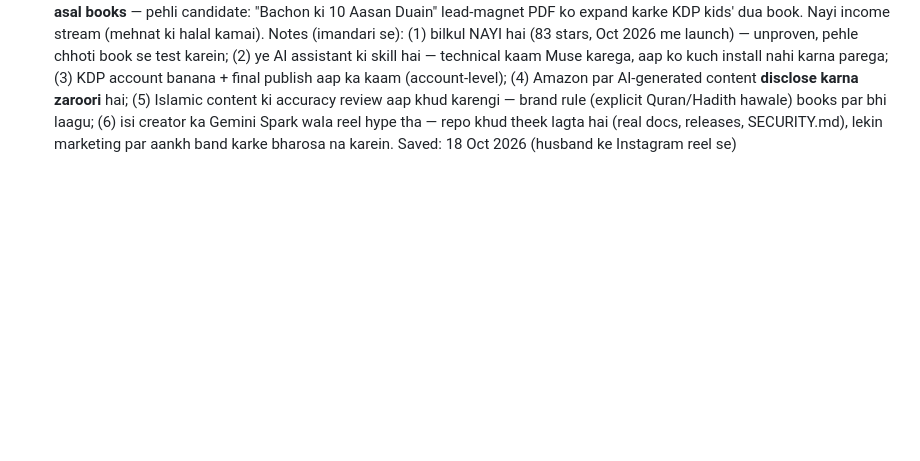
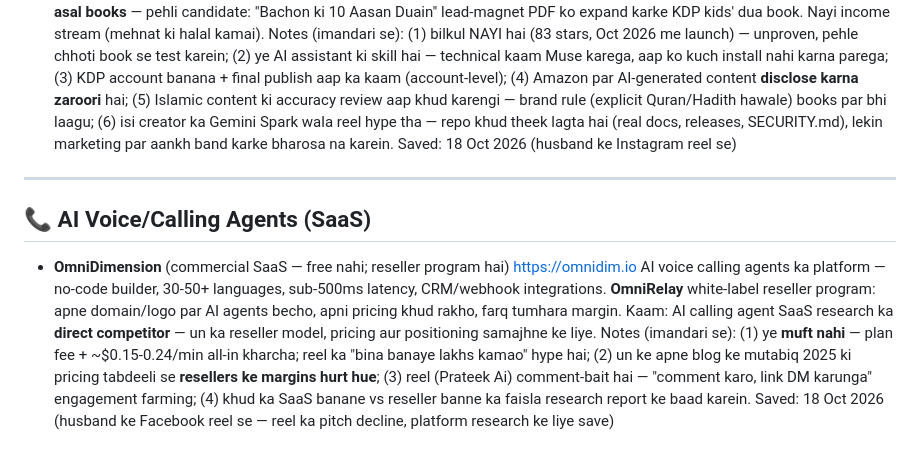
Before and after one commit to raziaazeem285-26/ustadh-hub, a Markdown page: RESOURCES.md, the part around the change. Rendered like a GitHub page; blank space fills up the shorter version.

Commit message:
Add OmniDimension (AI voice agent SaaS) to RESOURCES.md — from husband reel, saved as competitor research

```diff
--- a/RESOURCES.md
+++ b/RESOURCES.md
@@ -135,3 +135,14 @@ Kaam ki cheezen jo future projects me kaam ayengi. Jab koi nayi useful repo/link
   Kaam: Razia ki Islamic content (dua library, kids' stories, blogs) se **asal books** — pehli candidate: "Bachon ki 10 Aasan Duain" lead-magnet PDF ko expand karke KDP kids' dua book. Nayi income stream (mehnat ki halal kamai).
   Notes (imandari se): (1) bilkul NAYI hai (83 stars, Oct 2026 me launch) — unproven, pehle chhoti book se test karein; (2) ye AI assistant ki skill hai — technical kaam Muse karega, aap ko kuch install nahi karna parega; (3) KDP account banana + final publish aap ka kaam (account-level); (4) Amazon par AI-generated content **disclose karna zaroori** hai; (5) Islamic content ki accuracy review aap khud karengi — brand rule (explicit Quran/Hadith hawale) books par bhi laagu; (6) isi creator ka Gemini Spark wala reel hype tha — repo khud theek lagta hai (real docs, releases, SECURITY.md), lekin marketing par aankh band karke bharosa na karein.
   Saved: 18 Oct 2026 (husband ke Instagram reel se)
+
+---
+
+## 📞 AI Voice/Calling Agents (SaaS)
+
+- **OmniDimension** (commercial SaaS — free nahi; reseller program hai)
+  https://omnidim.io
+  AI voice calling agents ka platform — no-code builder, 30-50+ languages, sub-500ms latency, CRM/webhook integrations. **OmniRelay** white-label reseller program: apne domain/logo par AI agents becho, apni pricing khud rakho, farq tumhara margin.
+  Kaam: AI calling agent SaaS research ka **direct competitor** — un ka reseller model, pricing aur positioning samajhne ke liye.
+  Notes (imandari se): (1) ye **muft nahi** — plan fee + ~$0.15-0.24/min all-in kharcha; reel ka "bina banaye lakhs kamao" hype hai; (2) un ke apne blog ke mutabiq 2025 ki pricing tabdeeli se **resellers ke margins hurt hue**; (3) reel (Prateek Ai) comment-bait hai — "comment karo, link DM karunga" engagement farming; (4) khud ka SaaS banane vs reseller banne ka faisla research report ke baad karein.
+  Saved: 18 Oct 2026 (husband ke Facebook reel se — reel ka pitch decline, platform research ke liye save)
```
